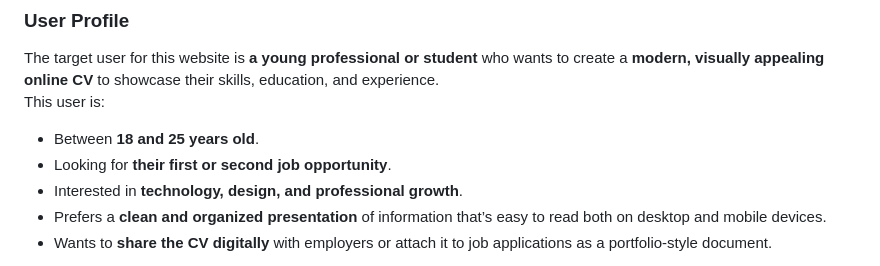
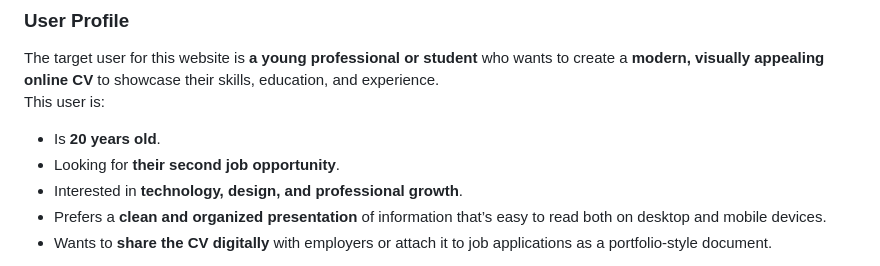
Before and after one commit to Anouar-udg/Hypermedia-project-Personal-CV, a Markdown page: README.md, the part around the change. Drawn GitHub-style.

```diff
--- a/README.md
+++ b/README.md
@@ -6,8 +6,8 @@
 ### User Profile
 The target user for this website is **a young professional or student** who wants to create a **modern, visually appealing online CV** to showcase their skills, education, and experience.
 This user is:
-- Between **18 and 25 years old**.
-- Looking for **their first or second job opportunity**.
+- Is **20 years old**.
+- Looking for **their second job opportunity**.
 - Interested in **technology, design, and professional growth**.
 - Prefers a **clean and organized presentation** of information that’s easy to read both on desktop and mobile devices.
 - Wants to **share the CV digitally** with employers or attach it to job applications as a portfolio-style document.
```
